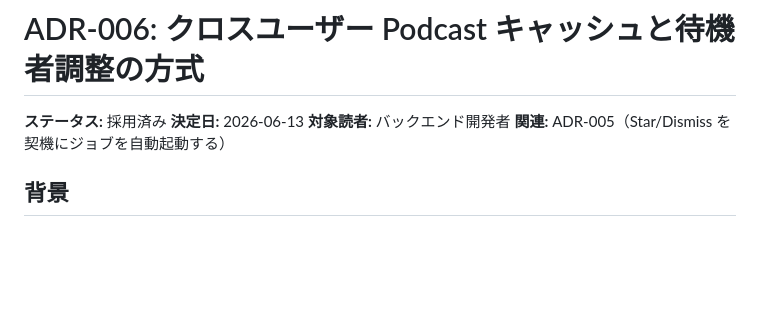
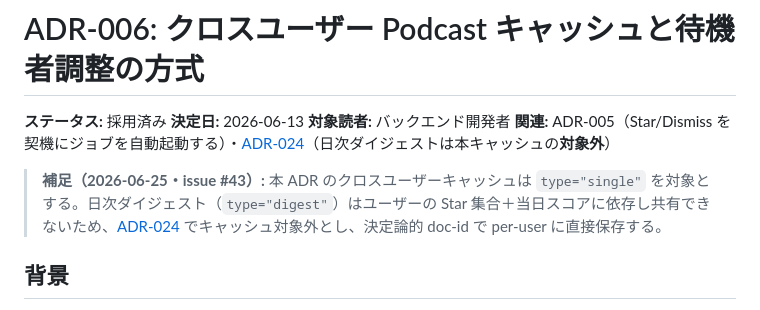
Before and after one commit to examinare000/news-listen-docs, a Markdown page: adr/006-cross-user-podcast-cache.md, the part around the change. GitHub-like rendering; blank space fills up the shorter version.

Commit message:
文書: 日次ダイジェスト生成を ADR-024 として記録し ADR-006・設計に追従（issue #43）

```diff
--- a/adr/006-cross-user-podcast-cache.md
+++ b/adr/006-cross-user-podcast-cache.md
@@ -3,7 +3,9 @@
 **ステータス:** 採用済み
 **決定日:** 2026-06-13
 **対象読者:** バックエンド開発者
-**関連:** ADR-005（Star/Dismiss を契機にジョブを自動起動する）
+**関連:** ADR-005（Star/Dismiss を契機にジョブを自動起動する）・[ADR-024](024-daily-digest-generation.md)（日次ダイジェストは本キャッシュの**対象外**）
+
+> **補足（2026-06-25・issue #43）:** 本 ADR のクロスユーザーキャッシュは `type="single"` を対象とする。日次ダイジェスト（`type="digest"`）はユーザーの Star 集合＋当日スコアに依存し共有できないため、[ADR-024](024-daily-digest-generation.md) でキャッシュ対象外とし、決定論的 doc-id で per-user に直接保存する。
 
 ## 背景
 
```
Also changed, not shown: adr/024-daily-digest-generation.md (added, +50 -0 lines), design/backend-design.md (+3 -0 lines).
